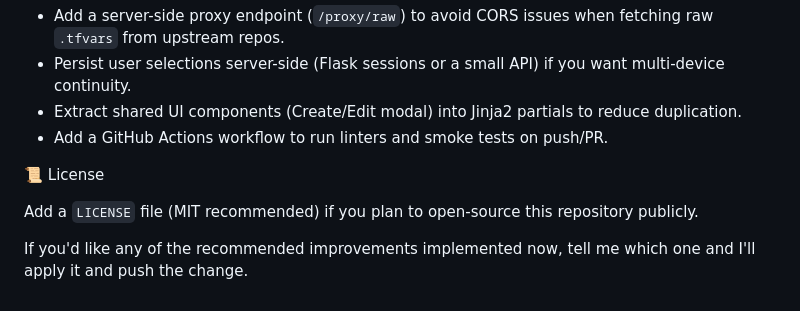
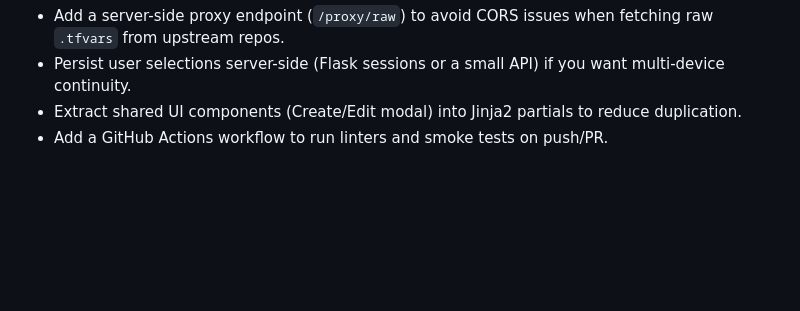
Before and after one commit to soaand01/alzWizard, a Markdown page: README.md, the part around the change. GitHub-like rendering; blank space fills up the shorter version.

Commit message:
docs: remove license note and final invitation from README

```diff
--- a/README.md
+++ b/README.md
@@ -103,10 +103,3 @@ gh repo create soaand01/alzWizard --public --source=. --remote=origin --push
 - Persist user selections server-side (Flask sessions or a small API) if you want multi-device continuity.
 - Extract shared UI components (Create/Edit modal) into Jinja2 partials to reduce duplication.
 - Add a GitHub Actions workflow to run linters and smoke tests on push/PR.
-
-
-📜 License
-
-Add a `LICENSE` file (MIT recommended) if you plan to open-source this repository publicly.
-
-If you'd like any of the recommended improvements implemented now, tell me which one and I'll apply it and push the change.
```
